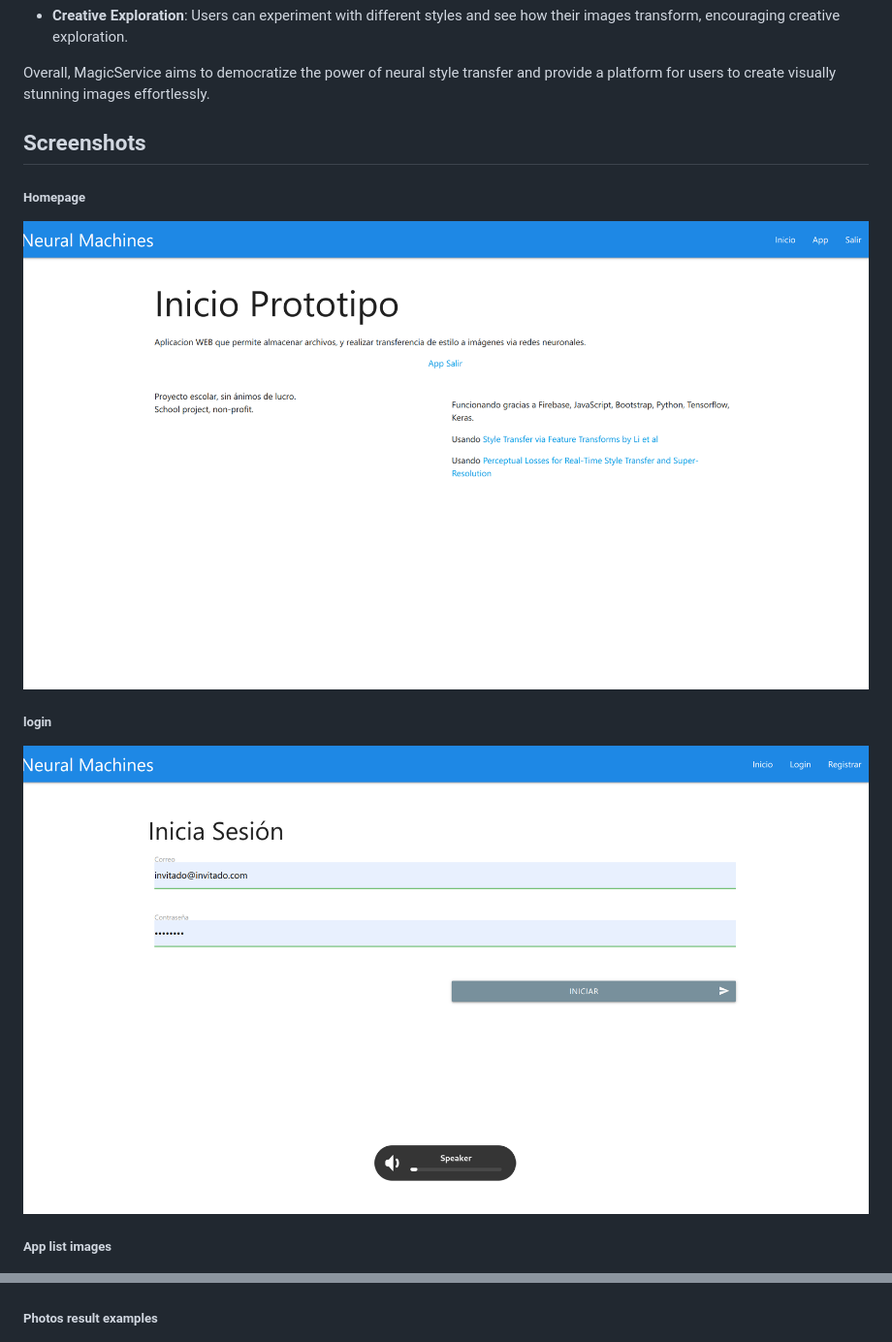
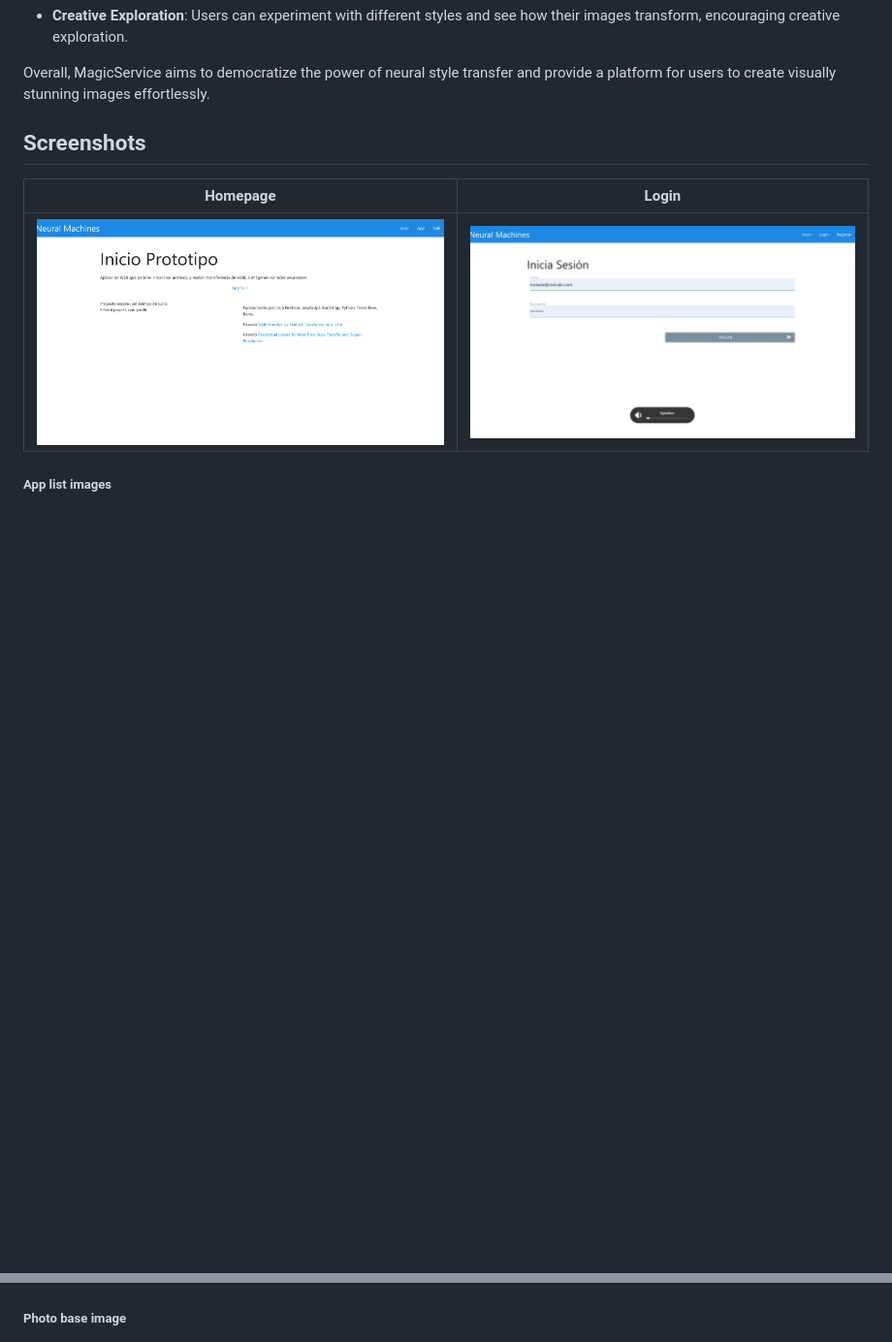
Before and after one commit to CodeSugar/MagicService, a Markdown page: readme.md, 2 parts joined by grey strips. Shown at 97% size. Rendered like a GitHub page; blank space fills up the shorter version.

Commit message:
improved screenshots

```diff
--- a/readme.md
+++ b/readme.md
@@ -34,12 +34,10 @@ Overall, MagicService aims to democratize the power of neural style transfer and
 
 ## Screenshots
 
+Homepage | Login
+:-------------------------:|:-------------------------:
+![Homepage Screenshot](screenshots/homepage.png?raw=true "Homepage")  |  ![Login Screenshot](screenshots/login.png?raw=true "Login")
 
-##### Homepage
-![Homepage Screenshot](screenshots/homepage.png?raw=true "Homepage")
-
-##### login
-![Login Screenshot](screenshots/login.png?raw=true "Login")
 
 ##### App list images
 ![App list images Screenshot](screenshots/listFiles.png?raw=true "App list images")
@@ -53,6 +51,6 @@ Overall, MagicService aims to democratize the power of neural style transfer and
 ##### Apply Style Options
 ![Apply Style Options Screenshot](screenshots/applyStyleMenu.png?raw=true "Apply Style Options")
 
-##### Photos result examples
+##### Photo base image
 
 ![Base Image](screenshots/base.jpg?raw=true "baseImage")
```
Also changed, not shown: other parts of readme.md (+2 -0 lines).
